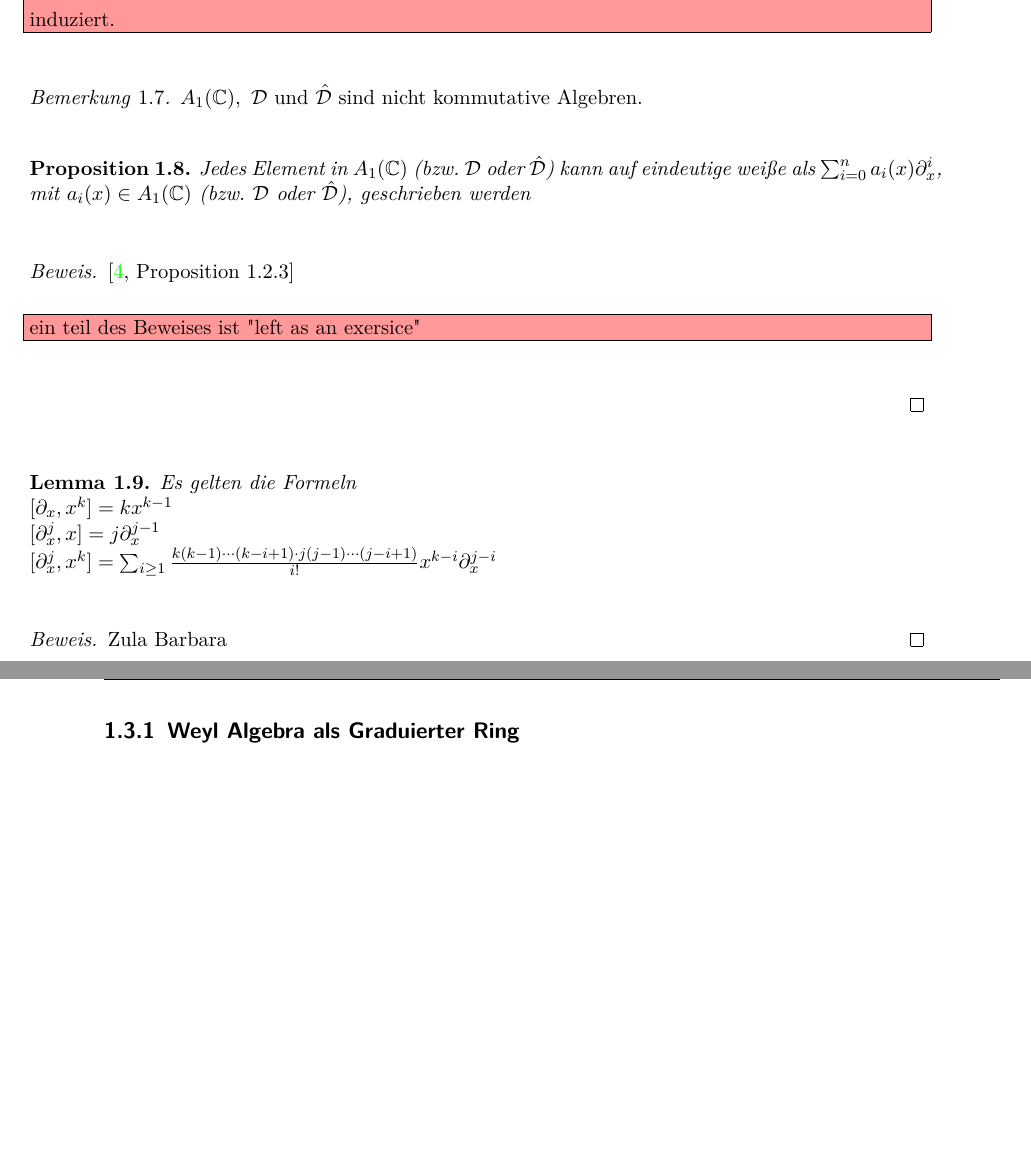
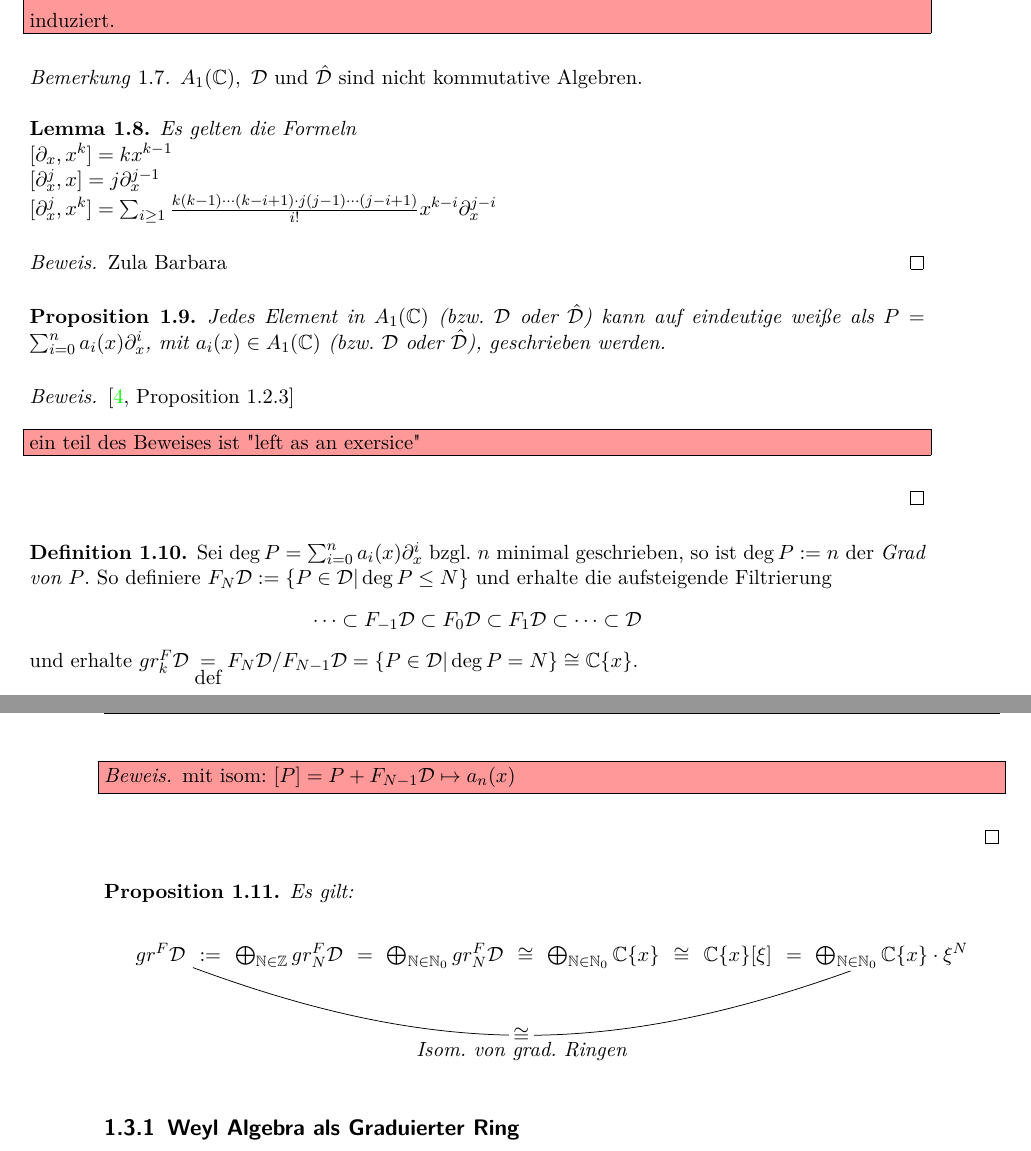
Before and after one commit to maxhbr/BachelorThesis, a LaTeX book (main.tex, which reads grundlagen/content.tex): two parts of pages 7 and 8 of 15, joined at a grey line, cut so that both start at the same text, the shorter picture padded with empty space. Compiled offline with pdfLaTeX; an older LaTeX class or package is replaced by its successor.

Commit message:
some changes

```diff
--- a/grundlagen/content.tex
+++ b/grundlagen/content.tex
@@ -139,18 +139,6 @@
   $A_1(\C),~\D$ und $\hat\D$ sind nicht kommutative Algebren.
 \end{rem}
 
-\begin{prop} \label{prop:weyl_eundeutige_schreibung}
-  Jedes Element in $A_1(\C)$ (bzw. $\D$ oder $\hat{\D}$) kann auf eindeutige
-  weiße als $\sum_{i=0}^na_i(x)\partial_x^i$, mit $a_i(x)\in A_1(\C)$ (bzw.
-  $\D$ oder $\hat{\D}$), geschrieben werden
-\end{prop}
-\begin{proof}
-  \cite[Proposition 1.2.3]{sabbah_cimpa90}
-  \begin{comment}
-    ein teil des Beweises ist "left as an exersice"
-  \end{comment}
-\end{proof}
-
 \begin{lem}
   Es gelten die Formeln\\
   %\begin{eqnarray*}
@@ -167,6 +155,67 @@
   Zula Barbara
 \end{proof}
 
+\begin{prop} \label{prop:weyl_eindeutige_schreibung}
+  Jedes Element in $A_1(\C)$ (bzw. $\D$ oder $\hat{\D}$) kann auf eindeutige
+  weiße als $P=\sum_{i=0}^na_i(x)\partial_x^i$, mit $a_i(x)\in A_1(\C)$ (bzw.
+  $\D$ oder $\hat{\D}$), geschrieben werden.
+\end{prop}
+\begin{proof}
+  \cite[Proposition 1.2.3]{sabbah_cimpa90}
+  \begin{comment}
+    ein teil des Beweises ist "left as an exersice"
+  \end{comment}
+\end{proof}
+
+%TODO: definition Filtrierung und Grad
+
+\begin{defn}
+  Sei $\deg P=\sum_{i=0}^na_i(x)\partial_x^i$ bzgl. $n$ minimal geschrieben, so
+  ist $\deg P:=n$ der \emph{Grad von $P$}. So definiere
+  $F_N\D:=\{P\in\D|\deg P\leq N\}$ und erhalte die aufsteigende Filtrierung
+  \[
+    \cdots\subset F_{-1}\D\subset F_{0}\D\subset F_{1}\D\subset\cdots\subset\D
+  \]
+  und erhalte $gr_k^F\D\underset{\mbox{def}}{=}F_N\D\slash F_{N-1}\D
+  =\{P\in\D|\deg P=N\}\cong\C\{x\}$.
+\end{defn}
+
+\begin{proof}
+  \begin{comment}
+    mit isom: $[P]=P+F_{N-1}\D\mapsto a_n(x)$
+  \end{comment}
+\end{proof}
+
+\begin{prop}
+  Es gilt:
+  \begin{center}
+    \begin{tikzpicture} [descr/.style={fill=white,inner sep=2.5pt}]
+    \matrix (m) [
+      matrix of math nodes,
+      row sep=1em,
+      %column sep=-0.7em,
+      text height=1.5ex,
+      text depth=0.25ex]
+    {
+      gr^F\D &
+      := &
+      \bigoplus_{\N\in\Z}gr_N^F\D &
+      = &
+      \bigoplus_{\N\in\N_0}gr_N^F\D &
+      \cong &
+      \bigoplus_{\N\in\N_0}\C\{x\} &
+      \cong &
+      \C\{x\}[\xi] &
+      = &
+      \bigoplus_{\N\in\N_0}\C\{x\}\cdot \xi^N \\
+    };
+      \path[solid]
+      (m-1-1) edge [bend right=20] node[descr]{$\cong$}
+        node[below]{$\mbox{Isom. von grad. Ringen}$} (m-1-11);
+    \end{tikzpicture}
+  \end{center}
+\end{prop}
+
 \subsection{Weyl Algebra als Graduierter Ring}
 % Treffen 2
 Sei $A$ nun einer der drei Koeffizienten Ringe, welche zuvor behandelt wurden.
--- a/main.tex
+++ b/main.tex
@@ -29,6 +28,10 @@
 
 \usepackage[automark]{scrpage2} % Headline styles
 \usepackage[square,numbers]{natbib}
+
+\pagestyle{scrheadings} % not found? usefull?
+
+\chead{\today}
 
 \renewcommand*{\thefootnote}{[\arabic{footnote}]}
 
```
Also changed, not shown: titel/content.tex (+4 -0 lines), main.pdf, grundlagen/content.tex (2 more changed lines), main.tex (1 more changed lines), 2 other files.
